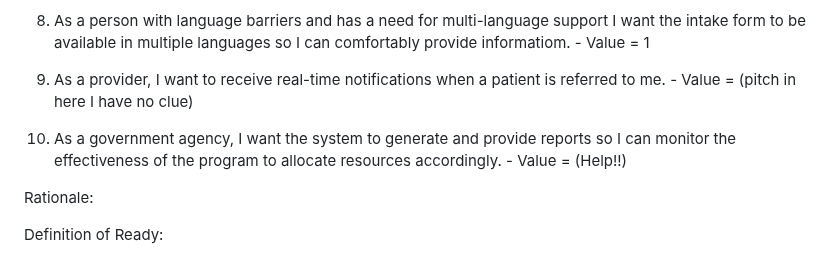
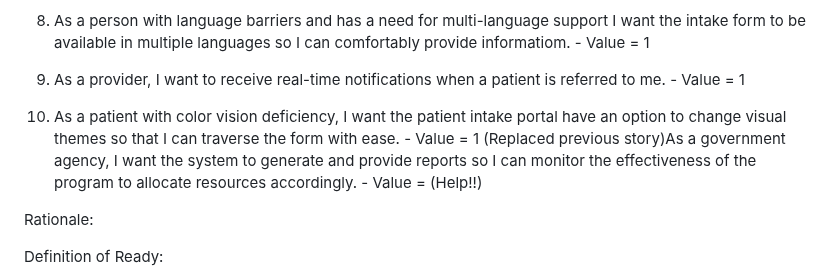
Before and after one commit to Summy99/CS673-patient-intake, a Markdown page: README.md, the part around the change. GitHub-like rendering.

```diff
--- a/README.md
+++ b/README.md
@@ -42,9 +42,10 @@ URL: https://www.pivotaltracker.com/n/projects/2677911
 
 8. As a person with language barriers and has a need for multi-language support I want the intake form to be available in multiple languages so I can comfortably provide informatiom. - Value = 1
 
-9. As a provider, I want to receive real-time notifications when a patient is referred to me. - Value = (pitch in here I have no clue)
+9. As a provider, I want to receive real-time notifications when a patient is referred to me. - Value = 1
 
-10. As a government agency, I want the system to generate and provide reports so I can monitor the effectiveness of the program to allocate resources accordingly. - Value = (Help!!)
+10. As a patient with color vision deficiency, I want the patient intake portal have an option to change visual themes so that I can traverse the form with ease. - Value = 1
+   (Replaced previous story)As a government agency, I want the system to generate and provide reports so I can monitor the effectiveness of the program to allocate resources accordingly. - Value = (Help!!)
 
 Rationale:
 
```
